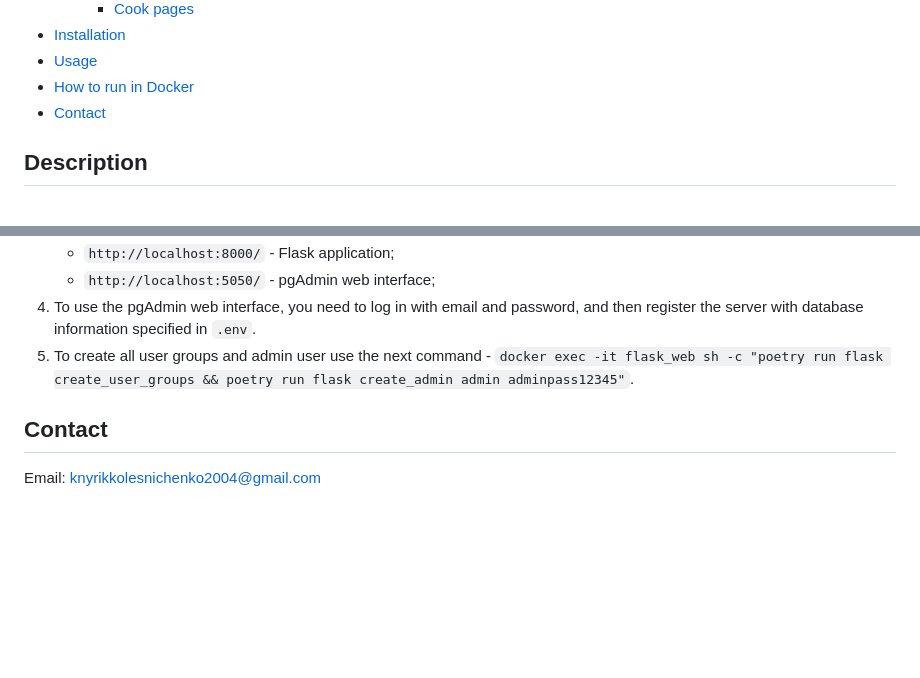
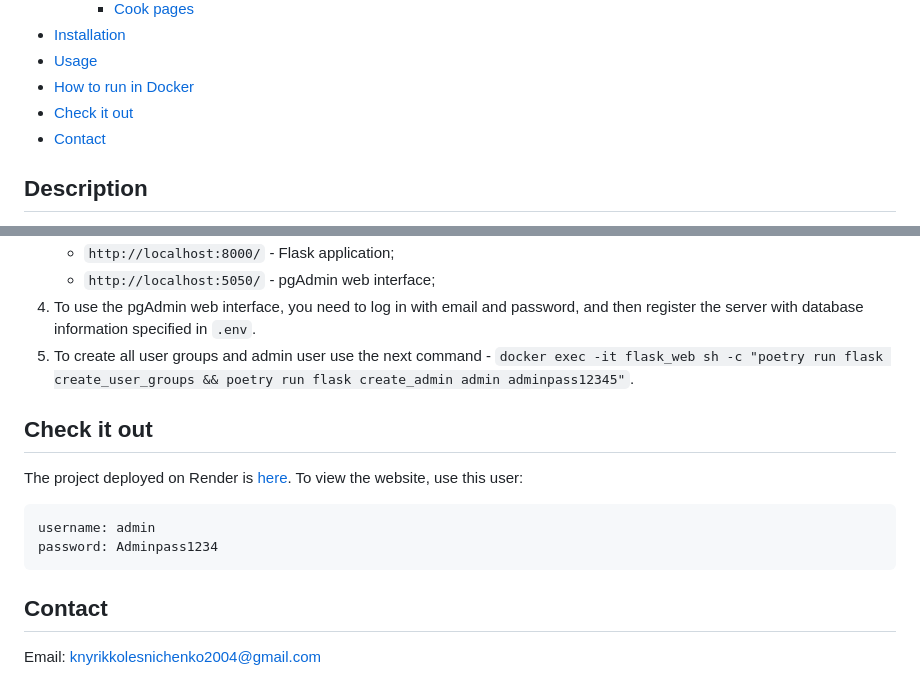
Before and after one commit to bknyrik/restaurant-kitchen-service, a Markdown page: README.md, 2 parts joined by grey strips. Rendered like a GitHub page; blank space fills up the shorter version.

Commit message:
Add section Check it out and link to it on Table of contents in README.md

````diff
--- a/README.md
+++ b/README.md
@@ -16,6 +16,7 @@
 - [Installation](#installation)
 - [Usage](#usage)
 - [How to run in Docker](#how-to-run-in-docker)
+- [Check it out](#check-it-out)
 - [Contact](#contact)
 
 ## Description
@@ -187,5 +188,12 @@ To do this, follow these steps:
 4. To use the pgAdmin web interface, you need to log in with email and password, and then register the server with database information specified in `.env`.
 5. To create all user groups and admin user use the next command - `docker exec -it flask_web sh -c "poetry run flask create_user_groups && poetry run flask create_admin admin adminpass12345"`.
 
+## Check it out
+The project deployed on Render is [here](https://restaurant-kitchen-service-zv4g.onrender.com). To view the website, use this user:
+```
+username: admin
+password: Adminpass1234
+```
+
 ## Contact
 Email: knyrikkolesnichenko2004@gmail.com
````
